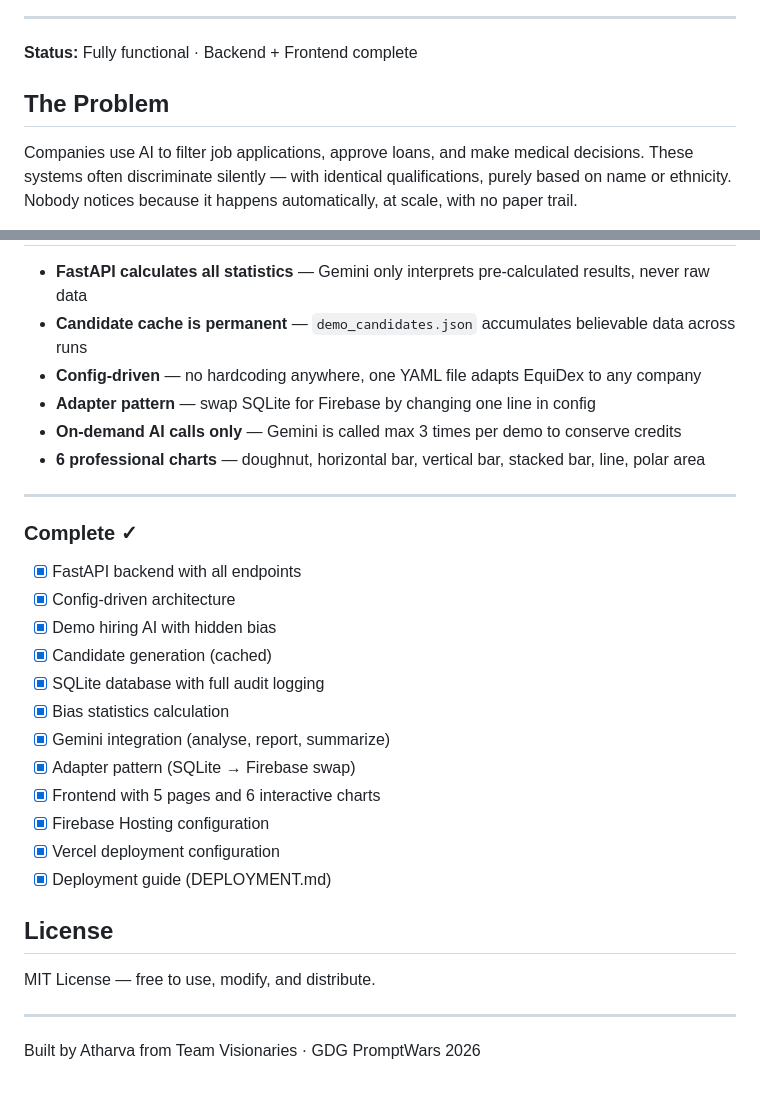
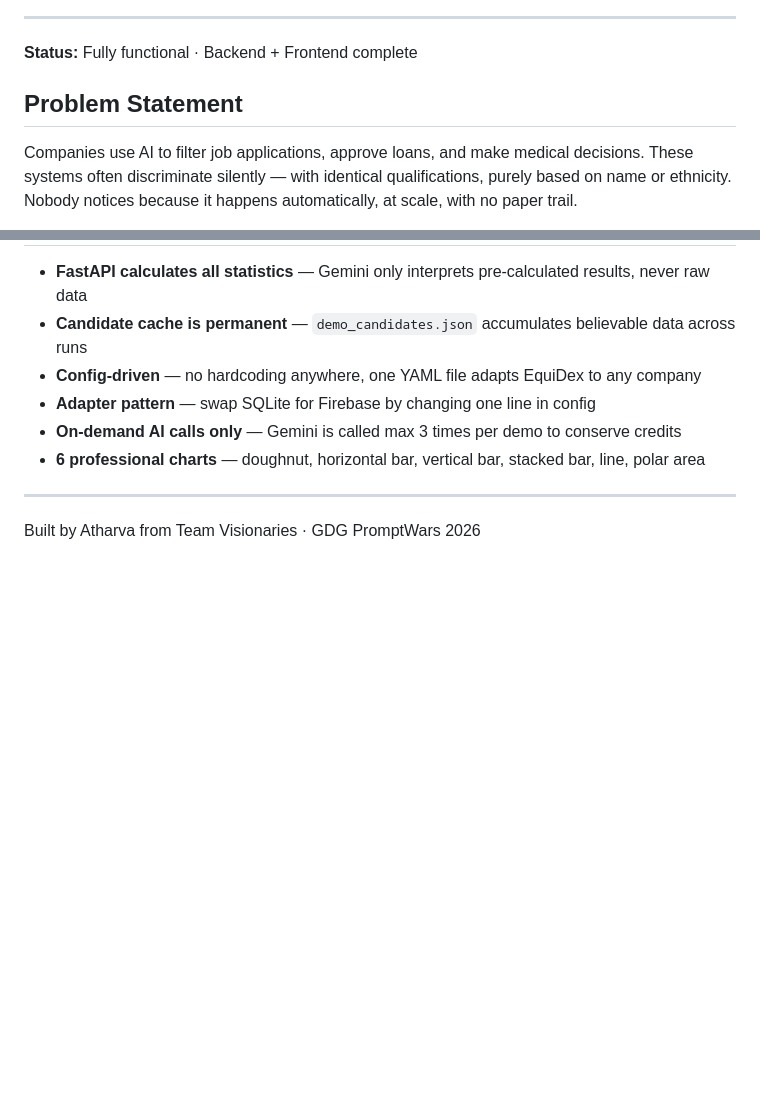
Before and after one commit to Assassin61/EquiDex, a Markdown page: README.md, 2 parts joined by grey strips. GitHub-like rendering; blank space fills up the shorter version.

```diff
--- a/README.md
+++ b/README.md
@@ -11,7 +11,7 @@ Built for the GDG PromptWars 2026 National Hackathon.
 ---
 **Status:** Fully functional · Backend + Frontend complete
 
-## The Problem
+## Problem Statement
 
 Companies use AI to filter job applications, approve loans, and make medical decisions. These systems often discriminate silently — with identical qualifications, purely based on name or ethnicity. Nobody notices because it happens automatically, at scale, with no paper trail.
 
@@ -255,24 +255,4 @@ Both Firebase Hosting and Vercel provide automatic TLS/HTTPS. Cloud Run also ser
 
 ---
 
-### Complete ✓
-- [x] FastAPI backend with all endpoints
-- [x] Config-driven architecture
-- [x] Demo hiring AI with hidden bias
-- [x] Candidate generation (cached)
-- [x] SQLite database with full audit logging
-- [x] Bias statistics calculation
-- [x] Gemini integration (analyse, report, summarize)
-- [x] Adapter pattern (SQLite → Firebase swap)
-- [x] Frontend with 5 pages and 6 interactive charts
-- [x] Firebase Hosting configuration
-- [x] Vercel deployment configuration
-- [x] Deployment guide (DEPLOYMENT.md)
-
-## License
-
-MIT License — free to use, modify, and distribute.
-
----
-
 Built by Atharva from Team Visionaries · GDG PromptWars 2026
```
